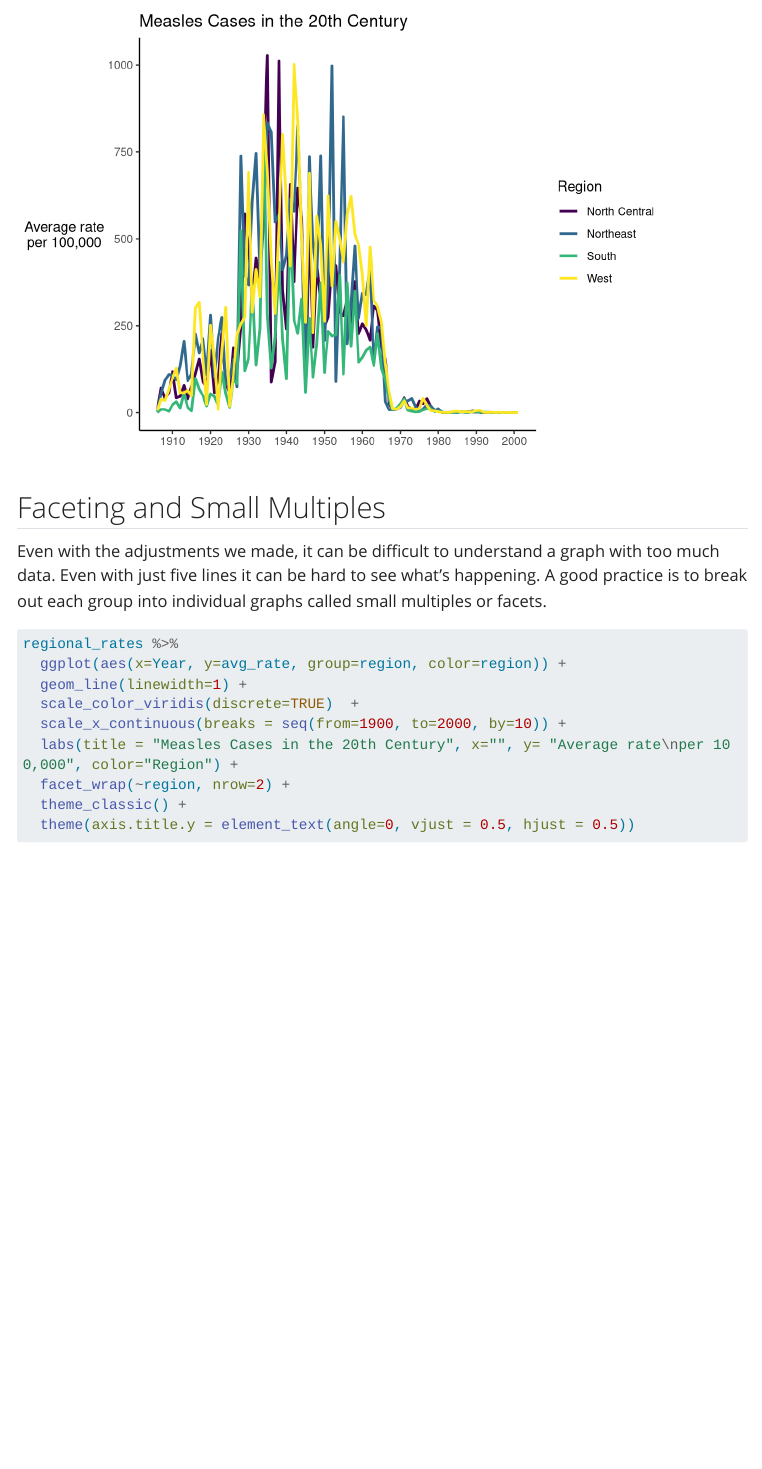
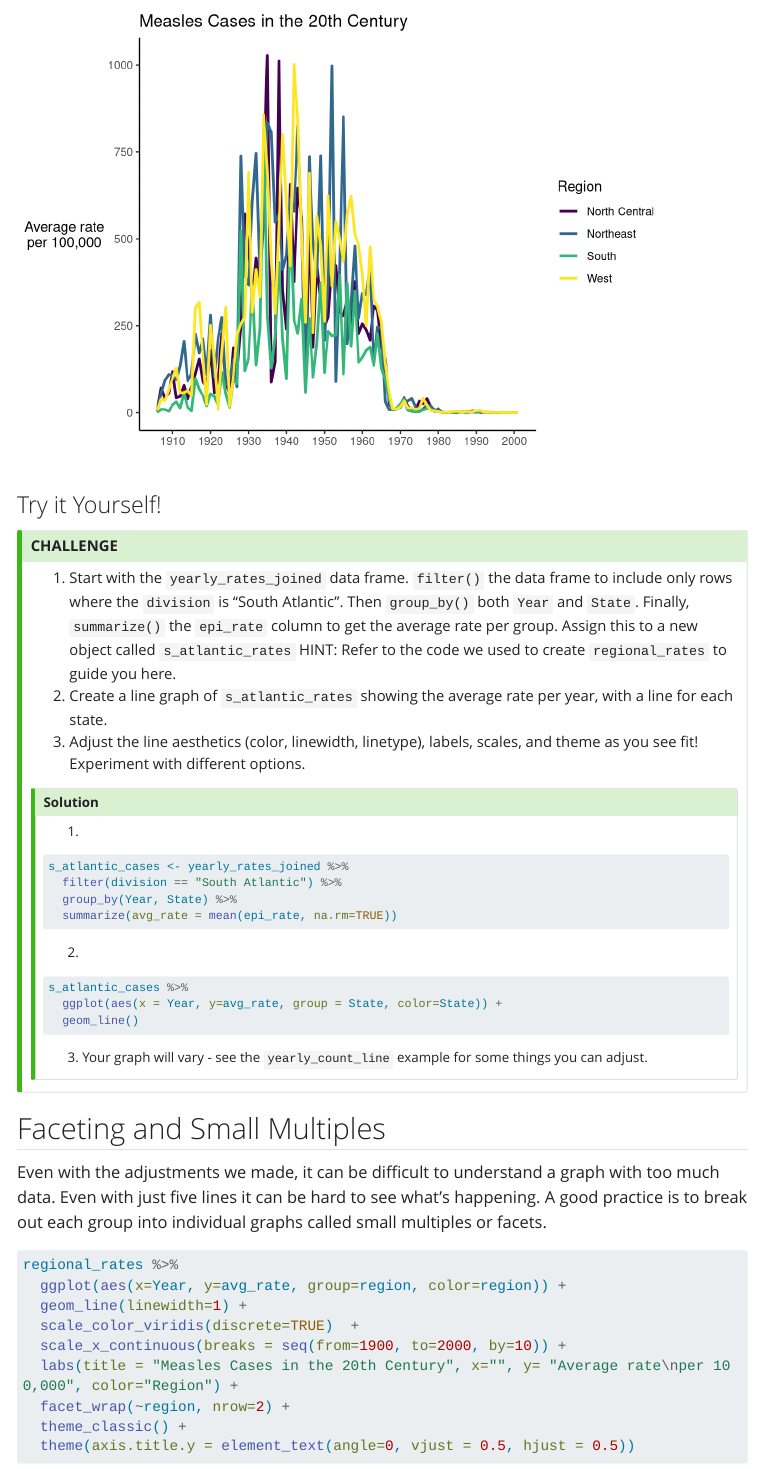
Before and after one commit to hshsl-training/intro-to-r, a Quarto document (03-DataVisualization.qmd): the page in a window 1100 px wide, from 15280 px down. Rendered offline with R 4.5, knitr and Pandoc in place of Quarto, with nearby package versions; some code elsewhere in the file could not run offline; menus at the side of the page are left out; long lines of code are wrapped.

Commit message:
added one additional exercise to session 3

````diff
--- a/03-DataVisualization.qmd
+++ b/03-DataVisualization.qmd
@@ -386,6 +386,37 @@ regional_rates %>%
   theme(axis.title.y = element_text(angle=0, vjust = 0.5, hjust = 0.5))
 ```
 
+
+### Try it Yourself!
+::: {.callout-tip title="CHALLENGE" }
+
+1. Start with the `yearly_rates_joined` data frame. `filter()` the data frame to include only rows where the `division` is "South Atlantic". Then `group_by()` both `Year` and `State`. Finally, `summarize()` the `epi_rate` column to get the average rate per group.  Assign this to a new object called `s_atlantic_rates` HINT: Refer to the code we used to create `regional_rates` to guide you here.
+1. Create a line graph of `s_atlantic_rates` showing the average rate per year, with a line for each state.
+1. Adjust the line aesthetics (color, linewidth, linetype), labels, scales, and theme as you see fit! Experiment with different options.
+
+:::: {.callout-tip title="Solution" icon=false collapse="true"}
+
+1.
+```r
+s_atlantic_cases <- yearly_rates_joined %>%
+  filter(division == "South Atlantic") %>%
+  group_by(Year, State) %>%
+  summarize(avg_rate = mean(epi_rate, na.rm=TRUE))
+```
+
+2.
+```r
+s_atlantic_cases %>%
+  ggplot(aes(x = Year, y=avg_rate, group = State, color=State)) +
+  geom_line()
+```
+
+3. Your graph will vary - see the `yearly_count_line` example for some things you can adjust.
+::::
+
+:::
+
+
 ## Faceting and Small Multiples
 
 Even with the adjustments we made, it can be difficult to understand a graph with too much data. Even with just five lines it can be hard to see what's happening. A good practice is to break out each group into individual graphs called small multiples or facets.
````
